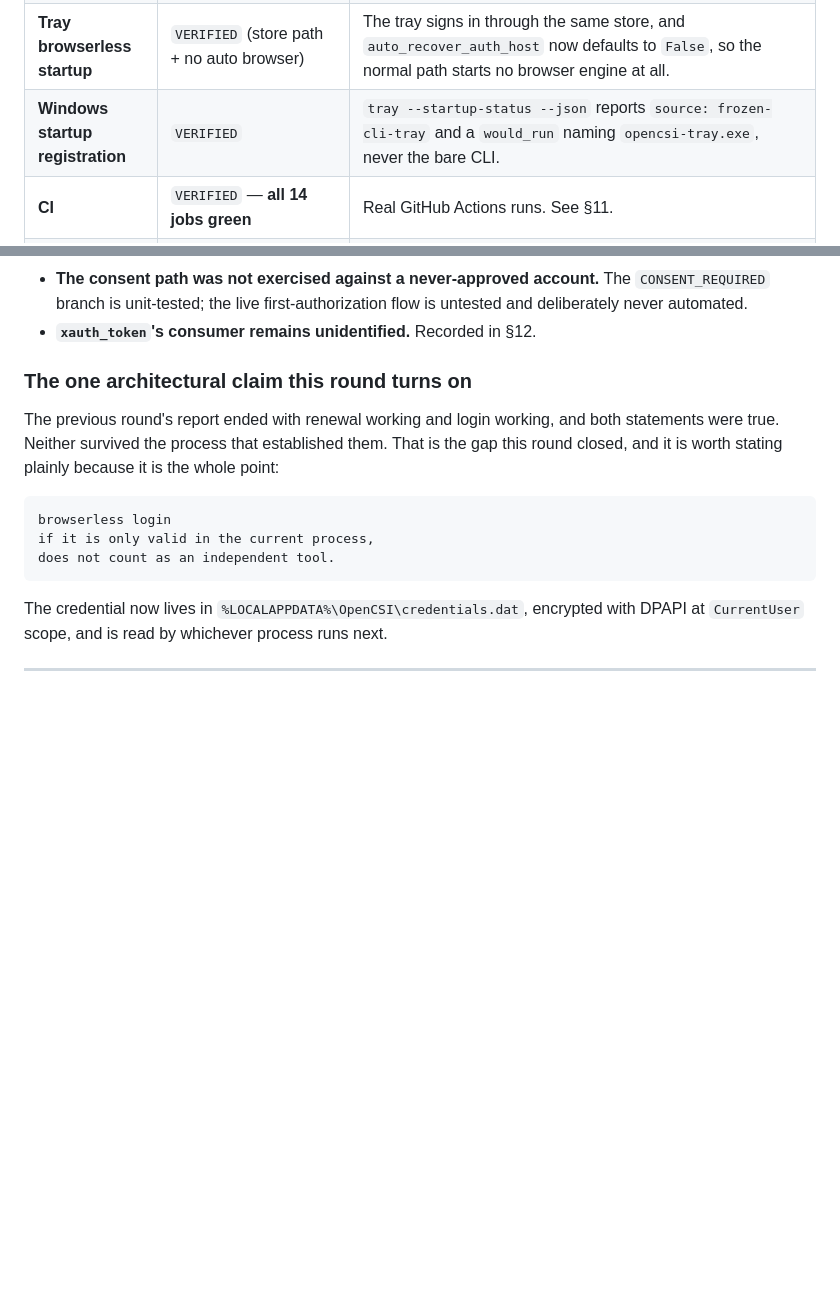
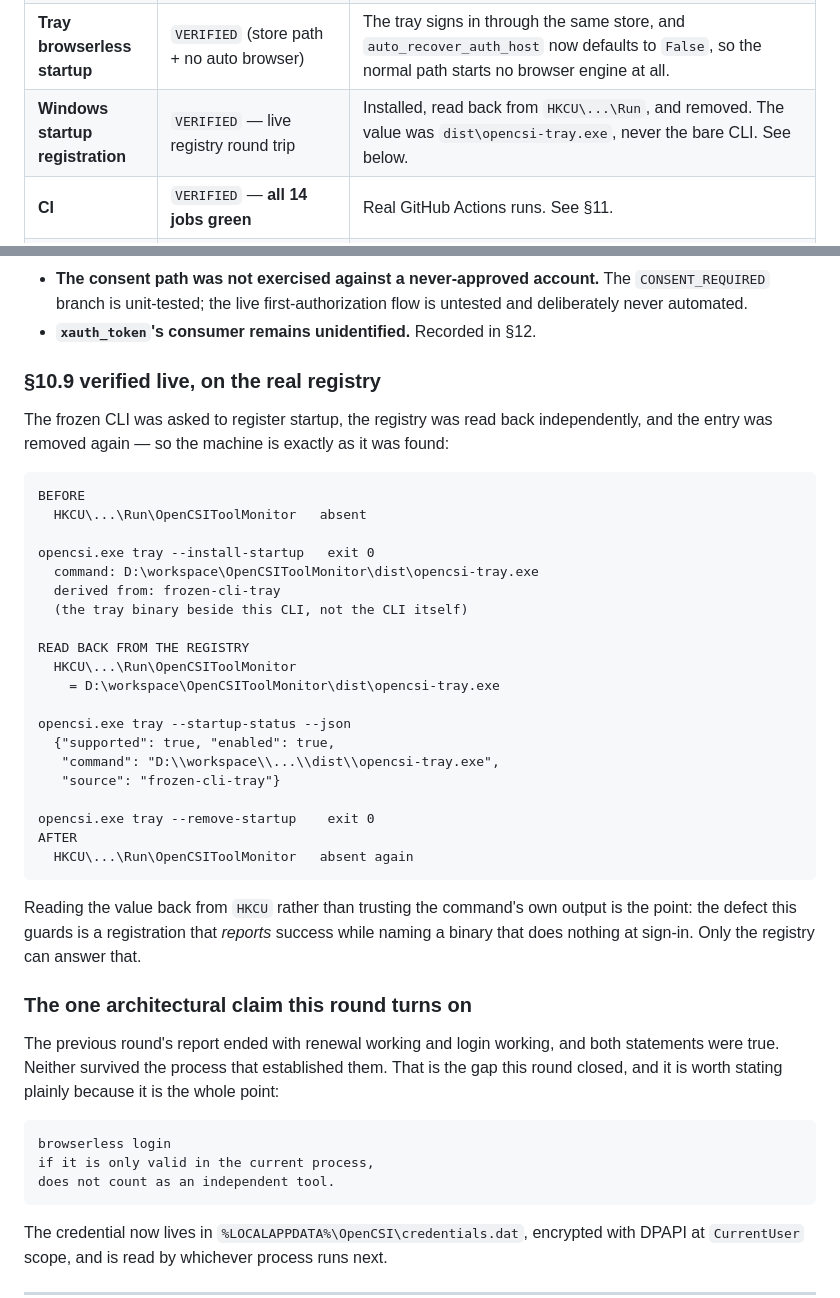
Before and after one commit to jingchangshi/OpenCSIToolMonitor, a Markdown page: OpenCSIToolMonitor_Final_Auth_Closure_Report.md, 2 parts joined by grey strips. Drawn GitHub-style; blank space fills up the shorter version.

Commit message:
report: record the live Windows startup registration round trip
Ran it on the real registry rather than inferring from the command's own output:
install, read the value back from HKCU\...\Run independently, then remove it and
confirm the key is absent again. The registered value was dist\opencsi-tray.exe,
never the bare CLI, which is the specific defect this row exists to catch.

Reading the registry back matters because a registration can report success while
naming a binary that does nothing at sign-in.

````diff
--- a/OpenCSIToolMonitor_Final_Auth_Closure_Report.md
+++ b/OpenCSIToolMonitor_Final_Auth_Closure_Report.md
@@ -24,7 +24,7 @@ report exists to say.
 | **Durable renewal** | `VERIFIED` (mechanism + persistence) | `HttpOAuthRenewer` against `StoredGitCodeCredentialSource`; the new token is persisted and the next process reads it. Live end-to-end renewal against a real account **not executed** — no scan. |
 | **GitCode refresh-token rotation** | `VERIFIED` (endpoint + code) / **not executed** (live rotation) | Endpoint confirmed by probe: `POST https://gitcode.com/oauth/token?grant_type=refresh_token&…`. Rotation is undocumented; the code treats it as rotating and reports whether it actually rotated. No live rotation was observed. |
 | **Tray browserless startup** | `VERIFIED` (store path + no auto browser) | The tray signs in through the same store, and `auto_recover_auth_host` now defaults to `False`, so the normal path starts no browser engine at all. |
-| **Windows startup registration** | `VERIFIED` | `tray --startup-status --json` reports `source: frozen-cli-tray` and a `would_run` naming `opencsi-tray.exe`, never the bare CLI. |
+| **Windows startup registration** | `VERIFIED` — live registry round trip | Installed, read back from `HKCU\...\Run`, and removed. The value was `dist\opencsi-tray.exe`, never the bare CLI. See below. |
 | **CI** | `VERIFIED` — **all 14 jobs green** | Real GitHub Actions runs. See §11. |
 | **Repository hygiene** | `VERIFIED` | 156 tracked files, every text blob stored LF; zero scratch tools; enforced by `tests/test_repository_hygiene.py`. |
 | **Secret safety** | `VERIFIED` | 17 dedicated tests over every output surface; scanner clean; no real credential value found in 156 tracked files. |
@@ -46,6 +46,39 @@ report exists to say.
   `CONSENT_REQUIRED` branch is unit-tested; the live first-authorization flow is
   untested and deliberately never automated.
 - **`xauth_token`'s consumer remains unidentified.** Recorded in §12.
+
+### §10.9 verified live, on the real registry
+
+The frozen CLI was asked to register startup, the registry was read back
+independently, and the entry was removed again — so the machine is exactly as it
+was found:
+
+```text
+BEFORE
+  HKCU\...\Run\OpenCSIToolMonitor   absent
+
+opencsi.exe tray --install-startup   exit 0
+  command: D:\workspace\OpenCSIToolMonitor\dist\opencsi-tray.exe
+  derived from: frozen-cli-tray
+  (the tray binary beside this CLI, not the CLI itself)
+
+READ BACK FROM THE REGISTRY
+  HKCU\...\Run\OpenCSIToolMonitor
+    = D:\workspace\OpenCSIToolMonitor\dist\opencsi-tray.exe
+
+opencsi.exe tray --startup-status --json
+  {"supported": true, "enabled": true,
+   "command": "D:\\workspace\\...\\dist\\opencsi-tray.exe",
+   "source": "frozen-cli-tray"}
+
+opencsi.exe tray --remove-startup    exit 0
+AFTER
+  HKCU\...\Run\OpenCSIToolMonitor   absent again
+```
+
+Reading the value back from `HKCU` rather than trusting the command's own output is
+the point: the defect this guards is a registration that *reports* success while
+naming a binary that does nothing at sign-in. Only the registry can answer that.
 
 ### The one architectural claim this round turns on
 
````
